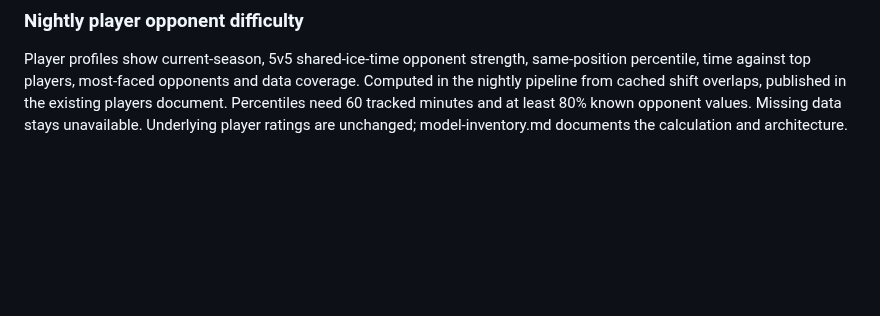
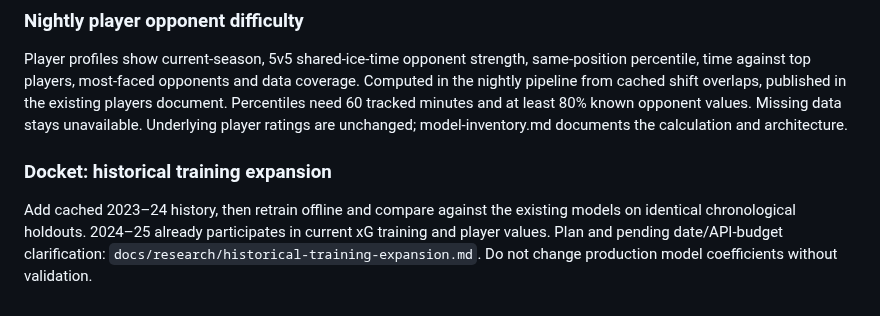
Before and after one commit to pb49939pb/dashboard-data, a Markdown page: docs/product-spec.md, the part around the change. GitHub-like rendering; blank space fills up the shorter version.

Commit message:
Record historical training expansion on the research docket

```diff
--- a/docs/product-spec.md
+++ b/docs/product-spec.md
@@ -217,3 +217,6 @@ Overview shows Yesterday, Today and Tomorrow using Eastern calendar dates. The s
 
 ### Nightly player opponent difficulty
 Player profiles show current-season, 5v5 shared-ice-time opponent strength, same-position percentile, time against top players, most-faced opponents and data coverage. Computed in the nightly pipeline from cached shift overlaps, published in the existing players document. Percentiles need 60 tracked minutes and at least 80% known opponent values. Missing data stays unavailable. Underlying player ratings are unchanged; model-inventory.md documents the calculation and architecture.
+
+### Docket: historical training expansion
+Add cached 2023–24 history, then retrain offline and compare against the existing models on identical chronological holdouts. 2024–25 already participates in current xG training and player values. Plan and pending date/API-budget clarification: `docs/research/historical-training-expansion.md`. Do not change production model coefficients without validation.
```
Also changed, not shown: docs/research/historical-training-expansion.md (added, +14 -0 lines).
